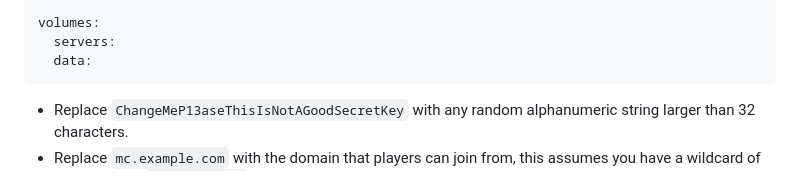
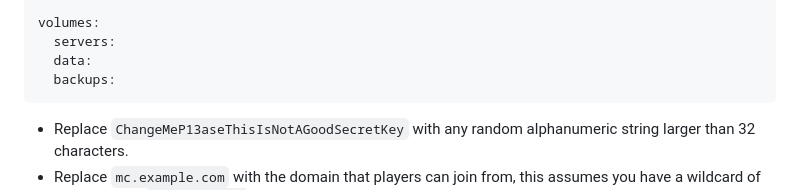
Before and after one commit to trwy7/minecraftmanager, a Markdown page: README.md, the part around the change. GitHub-like rendering.

Commit message:
Add backups volume to README.md

````diff
--- a/README.md
+++ b/README.md
@@ -45,6 +45,7 @@ services:
 volumes:
   servers:
   data:
+  backups:
 ```
 
 - Replace `ChangeMeP13aseThisIsNotAGoodSecretKey` with any random alphanumeric string larger than 32 characters.
````
